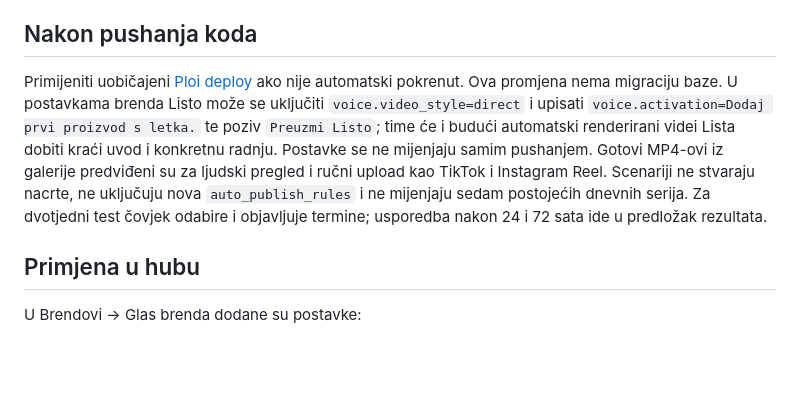
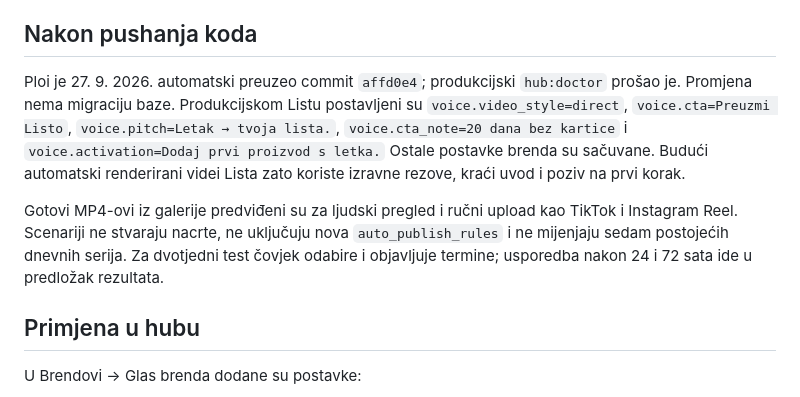
Before and after one commit to Gintron/social-hub, a Markdown page: docs/listo-video-growth.md, the part around the change. Drawn GitHub-style; blank space fills up the shorter version.

Commit message:
docs: record Listo production rollout

```diff
--- a/docs/listo-video-growth.md
+++ b/docs/listo-video-growth.md
@@ -109,14 +109,16 @@ Ako klikovi stižu bez prve stavke, provjeriti trgovinu aplikacija i prvo koriš
 
 ## Nakon pushanja koda
 
-Primijeniti uobičajeni [Ploi deploy](deploy-ploi.md) ako nije automatski pokrenut. Ova promjena nema
-migraciju baze. U postavkama brenda Listo može se uključiti `voice.video_style=direct` i upisati
-`voice.activation=Dodaj prvi proizvod s letka.` te poziv `Preuzmi Listo`; time će i budući
-automatski renderirani videi Lista dobiti kraći uvod i konkretnu radnju. Postavke se ne mijenjaju
-samim pushanjem. Gotovi MP4-ovi iz galerije predviđeni su za ljudski pregled i ručni upload kao
-TikTok i Instagram Reel. Scenariji ne stvaraju nacrte, ne uključuju nova `auto_publish_rules` i ne
-mijenjaju sedam postojećih dnevnih serija. Za dvotjedni test čovjek odabire i objavljuje termine;
-usporedba nakon 24 i 72 sata ide u predložak rezultata.
+Ploi je 27. 9. 2026. automatski preuzeo commit `affd0e4`; produkcijski `hub:doctor` prošao je.
+Promjena nema migraciju baze. Produkcijskom Listu postavljeni su `voice.video_style=direct`,
+`voice.cta=Preuzmi Listo`, `voice.pitch=Letak → tvoja lista.`, `voice.cta_note=20 dana bez kartice`
+i `voice.activation=Dodaj prvi proizvod s letka.` Ostale postavke brenda su sačuvane. Budući
+automatski renderirani videi Lista zato koriste izravne rezove, kraći uvod i poziv na prvi korak.
+
+Gotovi MP4-ovi iz galerije predviđeni su za ljudski pregled i ručni upload kao TikTok i Instagram
+Reel. Scenariji ne stvaraju nacrte, ne uključuju nova `auto_publish_rules` i ne mijenjaju sedam
+postojećih dnevnih serija. Za dvotjedni test čovjek odabire i objavljuje termine; usporedba nakon
+24 i 72 sata ide u predložak rezultata.
 
 ## Primjena u hubu
 
```
